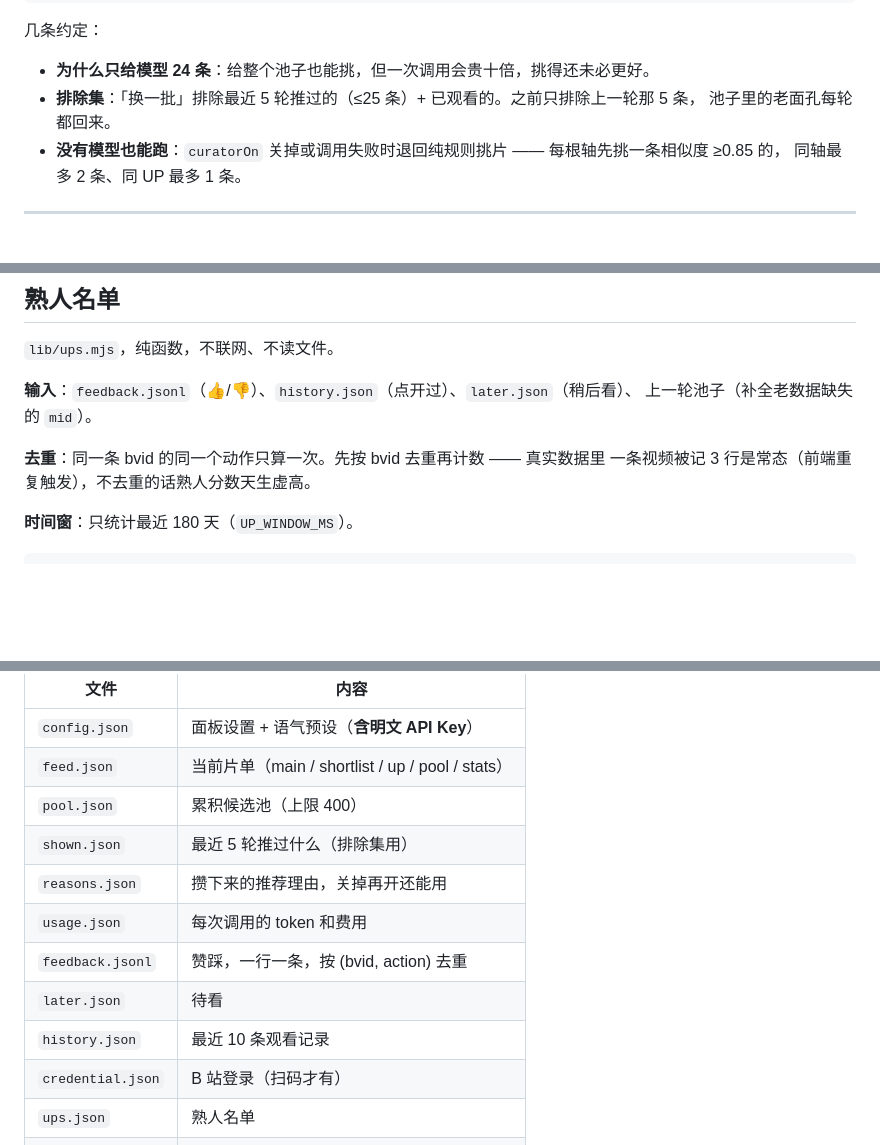
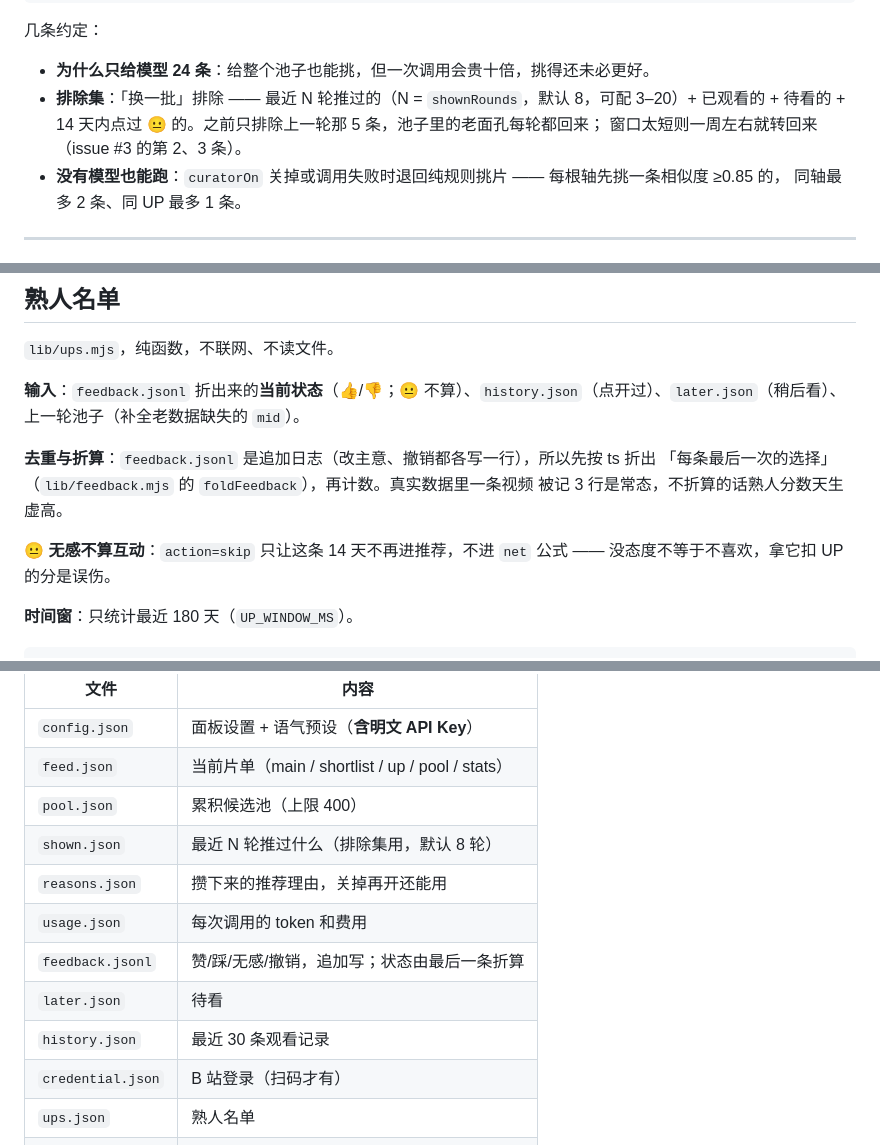
Before and after one commit to Debuger-114514/dsh-bili-jar, a Markdown page: docs/technical.md, 3 parts joined by grey strips. Drawn GitHub-style; blank space fills up the shorter version.

```diff
--- a/docs/technical.md
+++ b/docs/technical.md
@@ -66,8 +66,9 @@
 几条约定：
 
 - **为什么只给模型 24 条**：给整个池子也能挑，但一次调用会贵十倍，挑得还未必更好。
-- **排除集**：「换一批」排除最近 5 轮推过的（≤25 条）+ 已观看的。之前只排除上一轮那 5 条，
-  池子里的老面孔每轮都回来。
+- **排除集**：「换一批」排除 —— 最近 N 轮推过的（N = `shownRounds`，默认 8，可配 3–20）+
+  已观看的 + 待看的 + 14 天内点过 😐 的。之前只排除上一轮那 5 条，池子里的老面孔每轮都回来；
+  窗口太短则一周左右就转回来（issue #3 的第 2、3 条）。
 - **没有模型也能跑**：`curatorOn` 关掉或调用失败时退回纯规则挑片 —— 每根轴先挑一条相似度 ≥0.85 的，
   同轴最多 2 条、同 UP 最多 1 条。
 
@@ -178,11 +179,15 @@
 
 `lib/ups.mjs`，纯函数，不联网、不读文件。
 
-**输入**：`feedback.jsonl`（👍/👎）、`history.json`（点开过）、`later.json`（稍后看）、
+**输入**：`feedback.jsonl` 折出来的**当前状态**（👍/👎；😐 不算）、`history.json`（点开过）、`later.json`（稍后看）、
 上一轮池子（补全老数据缺失的 `mid`）。
 
-**去重**：同一条 bvid 的同一个动作只算一次。先按 bvid 去重再计数 —— 真实数据里
-一条视频被记 3 行是常态（前端重复触发），不去重的话熟人分数天生虚高。
+**去重与折算**：`feedback.jsonl` 是追加日志（改主意、撤销都各写一行），所以先按 ts 折出
+「每条最后一次的选择」（`lib/feedback.mjs` 的 `foldFeedback`），再计数。真实数据里一条视频
+被记 3 行是常态，不折算的话熟人分数天生虚高。
+
+**😐 无感不算互动**：`action=skip` 只让这条 14 天不再进推荐，不进 `net` 公式 ——
+没态度不等于不喜欢，拿它扣 UP 的分是误伤。
 
 **时间窗**：只统计最近 180 天（`UP_WINDOW_MS`）。
 
@@ -309,12 +314,12 @@ net      = positive - 2 × negative
 | `config.json` | 面板设置 + 语气预设（**含明文 API Key**） |
 | `feed.json` | 当前片单（main / shortlist / up / pool / stats） |
 | `pool.json` | 累积候选池（上限 400） |
-| `shown.json` | 最近 5 轮推过什么（排除集用） |
+| `shown.json` | 最近 N 轮推过什么（排除集用，默认 8 轮） |
 | `reasons.json` | 攒下来的推荐理由，关掉再开还能用 |
 | `usage.json` | 每次调用的 token 和费用 |
-| `feedback.jsonl` | 赞踩，一行一条，按 (bvid, action) 去重 |
+| `feedback.jsonl` | 赞/踩/无感/撤销，追加写；状态由最后一条折算 |
 | `later.json` | 待看 |
-| `history.json` | 最近 10 条观看记录 |
+| `history.json` | 最近 30 条观看记录 |
 | `credential.json` | B 站登录（扫码才有） |
 | `ups.json` | 熟人名单 |
 | `refresh.json` | `{probedAt, fullAt}` |
```
Also changed, not shown: other parts of docs/technical.md (+5 -2 lines), README.md (+13 -2 lines), docs/changelog.md (+12 -0 lines), assets/readme/hero.png, 10 other files.
